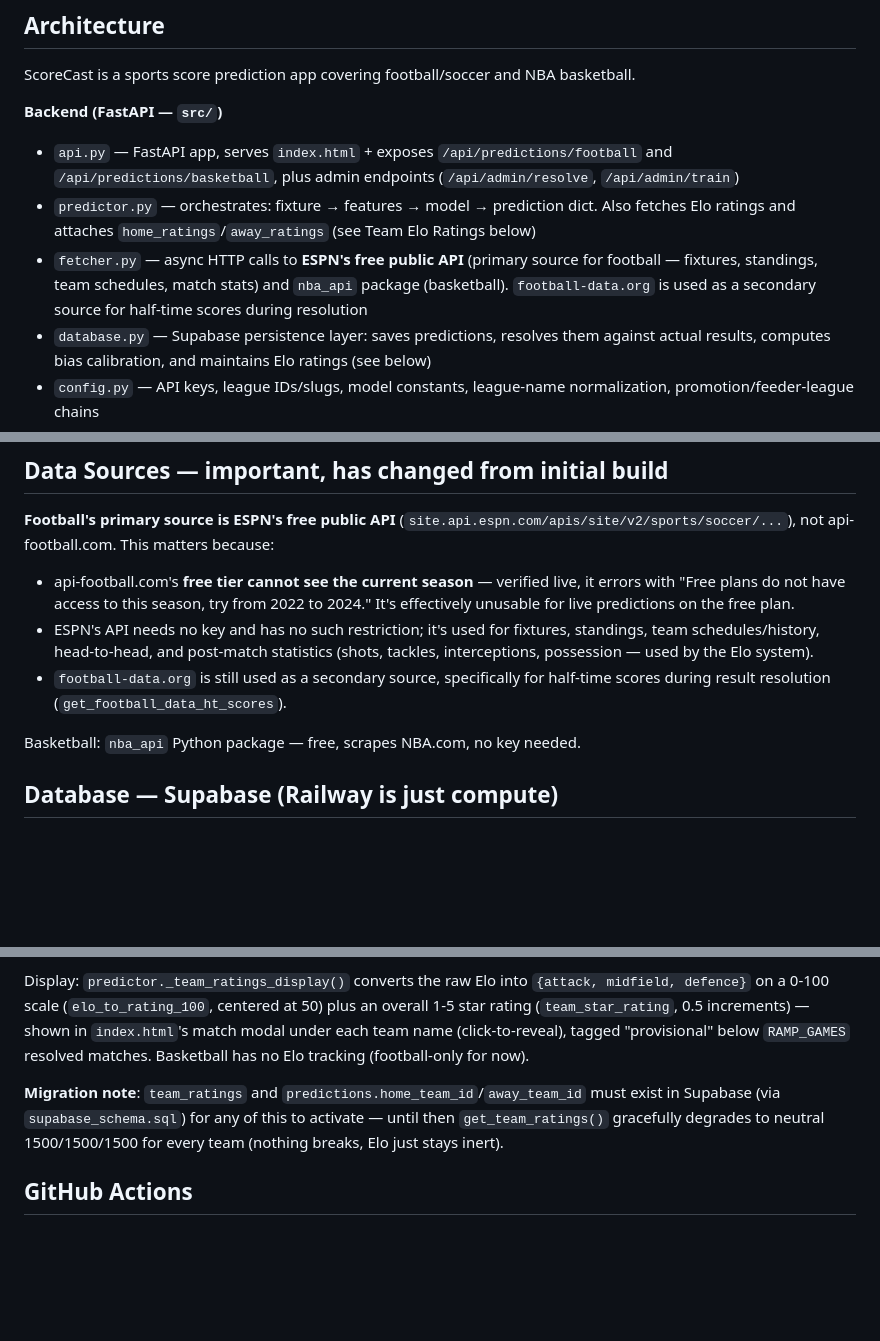
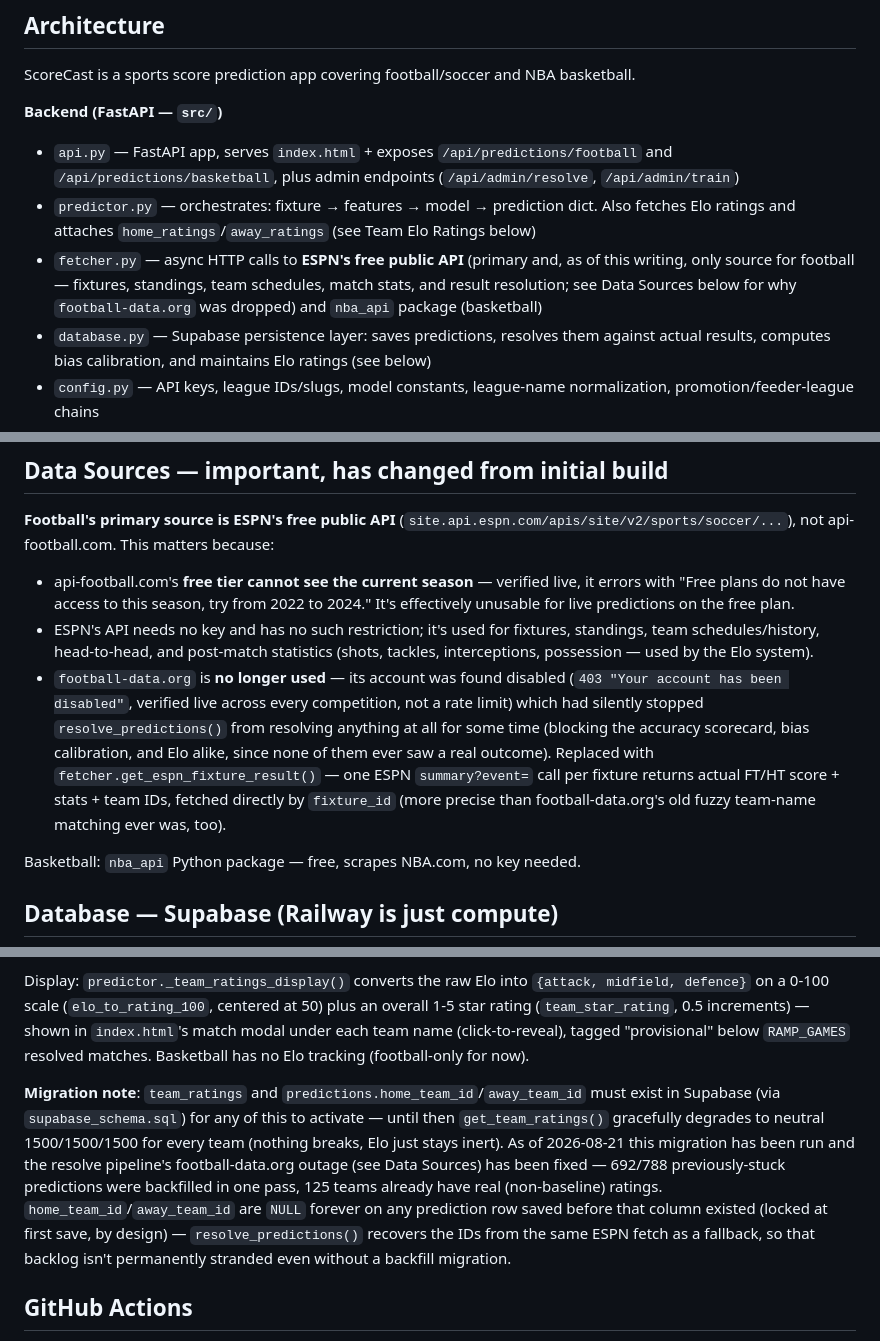
Before and after one commit to lerryellis/ScoreCast, a Markdown page: CLAUDE.md, 3 parts joined by grey strips. Rendered like a GitHub page; blank space fills up the shorter version.

Commit message:
Document the football-data.org outage fix + sport-mislabeling bug in CLAUDE.md
Updated Data Sources, Database, and Team Elo Ratings sections to reflect:
football-data.org dropped entirely (dead account, verified live), replaced
by get_espn_fixture_result(); the international-predictions sport
mislabeling bug and its two consequences; and the live backlog-resolution
numbers (692/788, 125 teams rated) as of 2026-08-21.

Co-Authored-By: Claude Sonnet 5 <noreply@anthropic.com>

```diff
--- a/CLAUDE.md
+++ b/CLAUDE.md
@@ -17,7 +17,7 @@ ScoreCast is a sports score prediction app covering football/soccer and NBA bask
 **Backend (FastAPI — `src/`)**
 - `api.py` — FastAPI app, serves `index.html` + exposes `/api/predictions/football` and `/api/predictions/basketball`, plus admin endpoints (`/api/admin/resolve`, `/api/admin/train`)
 - `predictor.py` — orchestrates: fixture → features → model → prediction dict. Also fetches Elo ratings and attaches `home_ratings`/`away_ratings` (see Team Elo Ratings below)
-- `fetcher.py` — async HTTP calls to **ESPN's free public API** (primary source for football — fixtures, standings, team schedules, match stats) and `nba_api` package (basketball). `football-data.org` is used as a secondary source for half-time scores during resolution
+- `fetcher.py` — async HTTP calls to **ESPN's free public API** (primary and, as of this writing, only source for football — fixtures, standings, team schedules, match stats, and result resolution; see Data Sources below for why `football-data.org` was dropped) and `nba_api` package (basketball)
 - `database.py` — Supabase persistence layer: saves predictions, resolves them against actual results, computes bias calibration, and maintains Elo ratings (see below)
 - `config.py` — API keys, league IDs/slugs, model constants, league-name normalization, promotion/feeder-league chains
 
@@ -160,7 +160,7 @@ Asymmetric by design — promoted teams historically regress harder than relegat
 **Football's primary source is ESPN's free public API** (`site.api.espn.com/apis/site/v2/sports/soccer/...`), not api-football.com. This matters because:
 - api-football.com's **free tier cannot see the current season** — verified live, it errors with "Free plans do not have access to this season, try from 2022 to 2024." It's effectively unusable for live predictions on the free plan.
 - ESPN's API needs no key and has no such restriction; it's used for fixtures, standings, team schedules/history, head-to-head, and post-match statistics (shots, tackles, interceptions, possession — used by the Elo system).
-- `football-data.org` is still used as a secondary source, specifically for half-time scores during result resolution (`get_football_data_ht_scores`).
+- `football-data.org` is **no longer used** — its account was found disabled (`403 "Your account has been disabled"`, verified live across every competition, not a rate limit) which had silently stopped `resolve_predictions()` from resolving anything at all for some time (blocking the accuracy scorecard, bias calibration, and Elo alike, since none of them ever saw a real outcome). Replaced with `fetcher.get_espn_fixture_result()` — one ESPN `summary?event=` call per fixture returns actual FT/HT score + stats + team IDs, fetched directly by `fixture_id` (more precise than football-data.org's old fuzzy team-name matching ever was, too).
 
 Basketball: `nba_api` Python package — free, scrapes NBA.com, no key needed.
 
@@ -204,7 +206,7 @@ Updated after every match `resolve_predictions()` resolves, using goals **plus**
 
 Display: `predictor._team_ratings_display()` converts the raw Elo into `{attack, midfield, defence}` on a 0-100 scale (`elo_to_rating_100`, centered at 50) plus an overall 1-5 star rating (`team_star_rating`, 0.5 increments) — shown in `index.html`'s match modal under each team name (click-to-reveal), tagged "provisional" below `RAMP_GAMES` resolved matches. Basketball has no Elo tracking (football-only for now).
 
-**Migration note**: `team_ratings` and `predictions.home_team_id`/`away_team_id` must exist in Supabase (via `supabase_schema.sql`) for any of this to activate — until then `get_team_ratings()` gracefully degrades to neutral 1500/1500/1500 for every team (nothing breaks, Elo just stays inert).
+**Migration note**: `team_ratings` and `predictions.home_team_id`/`away_team_id` must exist in Supabase (via `supabase_schema.sql`) for any of this to activate — until then `get_team_ratings()` gracefully degrades to neutral 1500/1500/1500 for every team (nothing breaks, Elo just stays inert). As of 2026-08-21 this migration has been run and the resolve pipeline's football-data.org outage (see Data Sources) has been fixed — 692/788 previously-stuck predictions were backfilled in one pass, 125 teams already have real (non-baseline) ratings. `home_team_id`/`away_team_id` are `NULL` forever on any prediction row saved before that column existed (locked at first save, by design) — `resolve_predictions()` recovers the IDs from the same ESPN fetch as a fallback, so that backlog isn't permanently stranded even without a backfill migration.
 
 ## GitHub Actions
 
```
Also changed, not shown: other parts of CLAUDE.md (+2 -0 lines).
